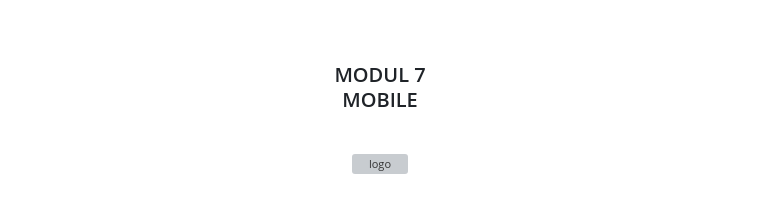
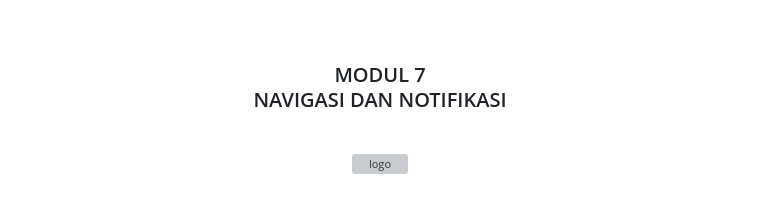
Before and after one commit to Aplikasi-Berbasis-Platform-S1IF-11-01/Modul-7-Moblie, a Markdown page: 2311102316_Boutefhika Nuha Ziyadatul Khair/README.md, the part around one of its changes. Drawn GitHub-style; grey boxes are pictures that could not be loaded.

```diff
--- a/2311102316_Boutefhika Nuha Ziyadatul Khair/README.md
+++ b/2311102316_Boutefhika Nuha Ziyadatul Khair/README.md
@@ -8,7 +8,7 @@
   <br />
 
   <h3>MODUL 7<br>
-  MOBILE
+ NAVIGASI DAN NOTIFIKASI
   </h3>
 
   <br />
```
Also changed, not shown: other parts of 2311102316_Boutefhika Nuha Ziyadatul Khair/README.md (+12 -1 lines).
